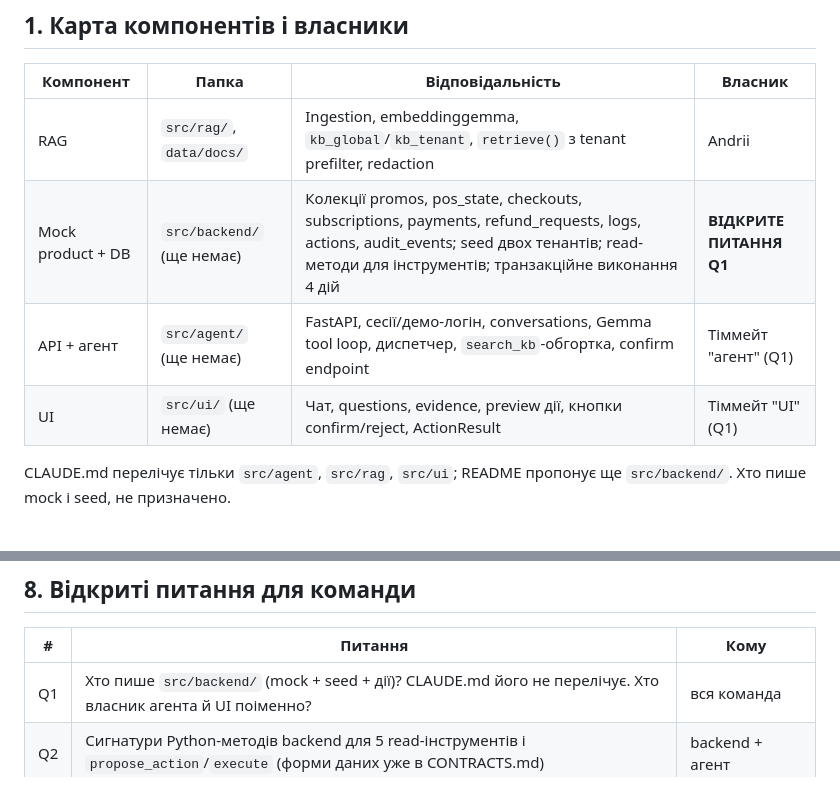
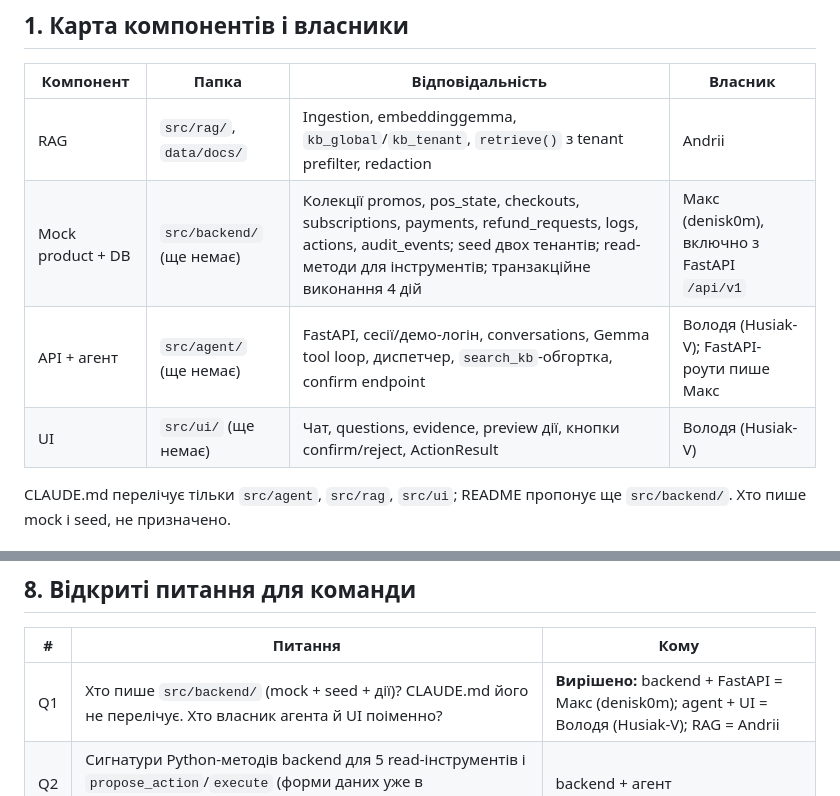
Before and after one commit to Ansandr/hackday-lviv-2026-mvp, a Markdown page: docs/INTEGRATION-REQUIREMENTS.md, 2 parts joined by grey strips. Rendered like a GitHub page.

```diff
--- a/docs/INTEGRATION-REQUIREMENTS.md
+++ b/docs/INTEGRATION-REQUIREMENTS.md
@@ -22,9 +22,9 @@
 | Компонент | Папка | Відповідальність | Власник |
 |---|---|---|---|
 | RAG | `src/rag/`, `data/docs/` | Ingestion, embeddinggemma, `kb_global`/`kb_tenant`, `retrieve()` з tenant prefilter, redaction | Andrii |
-| Mock product + DB | `src/backend/` (ще немає) | Колекції promos, pos_state, checkouts, subscriptions, payments, refund_requests, logs, actions, audit_events; seed двох тенантів; read-методи для інструментів; транзакційне виконання 4 дій | **ВІДКРИТЕ ПИТАННЯ Q1** |
-| API + агент | `src/agent/` (ще немає) | FastAPI, сесії/демо-логін, conversations, Gemma tool loop, диспетчер, `search_kb`-обгортка, confirm endpoint | Тіммейт "агент" (Q1) |
-| UI | `src/ui/` (ще немає) | Чат, questions, evidence, preview дії, кнопки confirm/reject, ActionResult | Тіммейт "UI" (Q1) |
+| Mock product + DB | `src/backend/` (ще немає) | Колекції promos, pos_state, checkouts, subscriptions, payments, refund_requests, logs, actions, audit_events; seed двох тенантів; read-методи для інструментів; транзакційне виконання 4 дій | Макс (denisk0m), включно з FastAPI `/api/v1` |
+| API + агент | `src/agent/` (ще немає) | FastAPI, сесії/демо-логін, conversations, Gemma tool loop, диспетчер, `search_kb`-обгортка, confirm endpoint | Володя (Husiak-V); FastAPI-роути пише Макс |
+| UI | `src/ui/` (ще немає) | Чат, questions, evidence, preview дії, кнопки confirm/reject, ActionResult | Володя (Husiak-V) |
 
 CLAUDE.md перелічує тільки `src/agent`, `src/rag`, `src/ui`; README пропонує ще `src/backend/`. Хто пише mock і seed, не призначено.
 
@@ -155,7 +155,7 @@ CLAUDE.md перелічує тільки `src/agent`, `src/rag`, `src/ui`; READ
 
 | # | Питання | Кому |
 |---|---|---|
-| Q1 | Хто пише `src/backend/` (mock + seed + дії)? CLAUDE.md його не перелічує. Хто власник агента й UI поіменно? | вся команда |
+| Q1 | Хто пише `src/backend/` (mock + seed + дії)? CLAUDE.md його не перелічує. Хто власник агента й UI поіменно? | **Вирішено:** backend + FastAPI = Макс (denisk0m); agent + UI = Володя (Husiak-V); RAG = Andrii |
 | Q2 | Сигнатури Python-методів backend для 5 read-інструментів і `propose_action`/`execute` (форми даних уже в CONTRACTS.md) | backend + агент |
 | Q3 | Порт API (`8000`?) і чи UI віддається тим самим FastAPI, чи окремий dev-сервер (тоді потрібні CORS + CSRF) | агент + UI |
 | Q4 | Виправити `EMBED_MODEL` у `.env.example` на `embeddinggemma`; привести ім'я користувача в URI (`app_reader`) до ATLAS-SETUP (`app_writer`/`rag_reader`) | Andrii |
```
Also changed, not shown: docs/INTEGRATION-CHECKLIST.md (+5 -5 lines), docs/TEAM-SYNC.md (+7 -0 lines).
